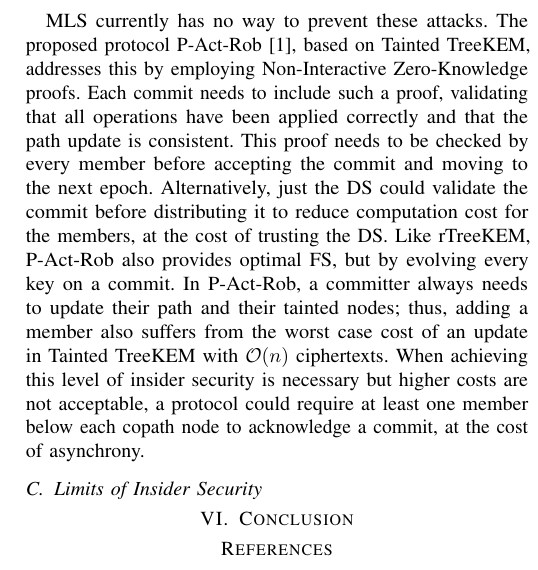
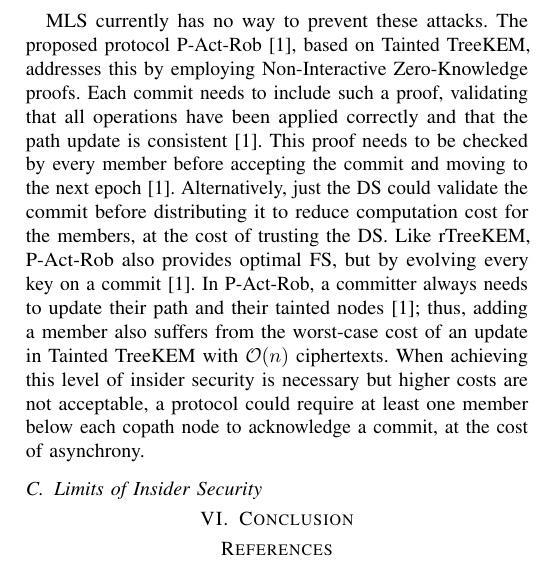
Before and after one commit to FinnPL/Secure-Multiparty-Communication-Systems, a LaTeX paper (paper/seminar-paper.tex): part of one column of page 5 of 6, cut so that both start at the same text. Compiled offline with pdfLaTeX; a missing font is replaced by an installed copy or a similar font; a LaTeX package or settings file that is missing is left out.

Commit message:
fix(paper): add citations to clarify the role of Non-Interactive Zero-Knowledge proofs in P-Act-Rob protocol

```diff
--- a/paper/seminar-paper.tex
+++ b/paper/seminar-paper.tex
@@ -339,11 +339,11 @@ Because no other entity can realize the split, the rest of the group just contin
 
 MLS currently has no way to prevent these attacks.
 The proposed protocol P-Act-Rob~\cite{alwenContinuousGroupKey2020}, based on Tainted TreeKEM, addresses this by employing Non-Interactive Zero-Knowledge proofs.
-Each commit needs to include such a proof, validating that all operations have been applied correctly and that the path update is consistent.
-This proof needs to be checked by every member before accepting the commit and moving to the next epoch.
+Each commit needs to include such a proof, validating that all operations have been applied correctly and that the path update is consistent~\cite{alwenContinuousGroupKey2020}.
+This proof needs to be checked by every member before accepting the commit and moving to the next epoch~\cite{alwenContinuousGroupKey2020}.
 Alternatively, just the DS could validate the commit before distributing it to reduce computation cost for the members, at the cost of trusting the DS.
-Like rTreeKEM, P-Act-Rob also provides optimal FS, but by evolving every key on a commit.
-In P-Act-Rob, a committer always needs to update their path and their tainted nodes; thus, adding a member also suffers from the worst case cost of an update in Tainted TreeKEM with $\mathcal{O}(n)$ ciphertexts.
+Like rTreeKEM, P-Act-Rob also provides optimal FS, but by evolving every key on a commit~\cite{alwenContinuousGroupKey2020}.
+In P-Act-Rob, a committer always needs to update their path and their tainted nodes~\cite{alwenContinuousGroupKey2020}; thus, adding a member also suffers from the worst-case cost of an update in Tainted TreeKEM with $\mathcal{O}(n)$ ciphertexts.
 When achieving this level of insider security is necessary but higher costs are not acceptable, a protocol could require at least one member below each copath node to acknowledge a commit, at the cost of asynchrony.
 \subsection{Limits of Insider Security}
 
```
